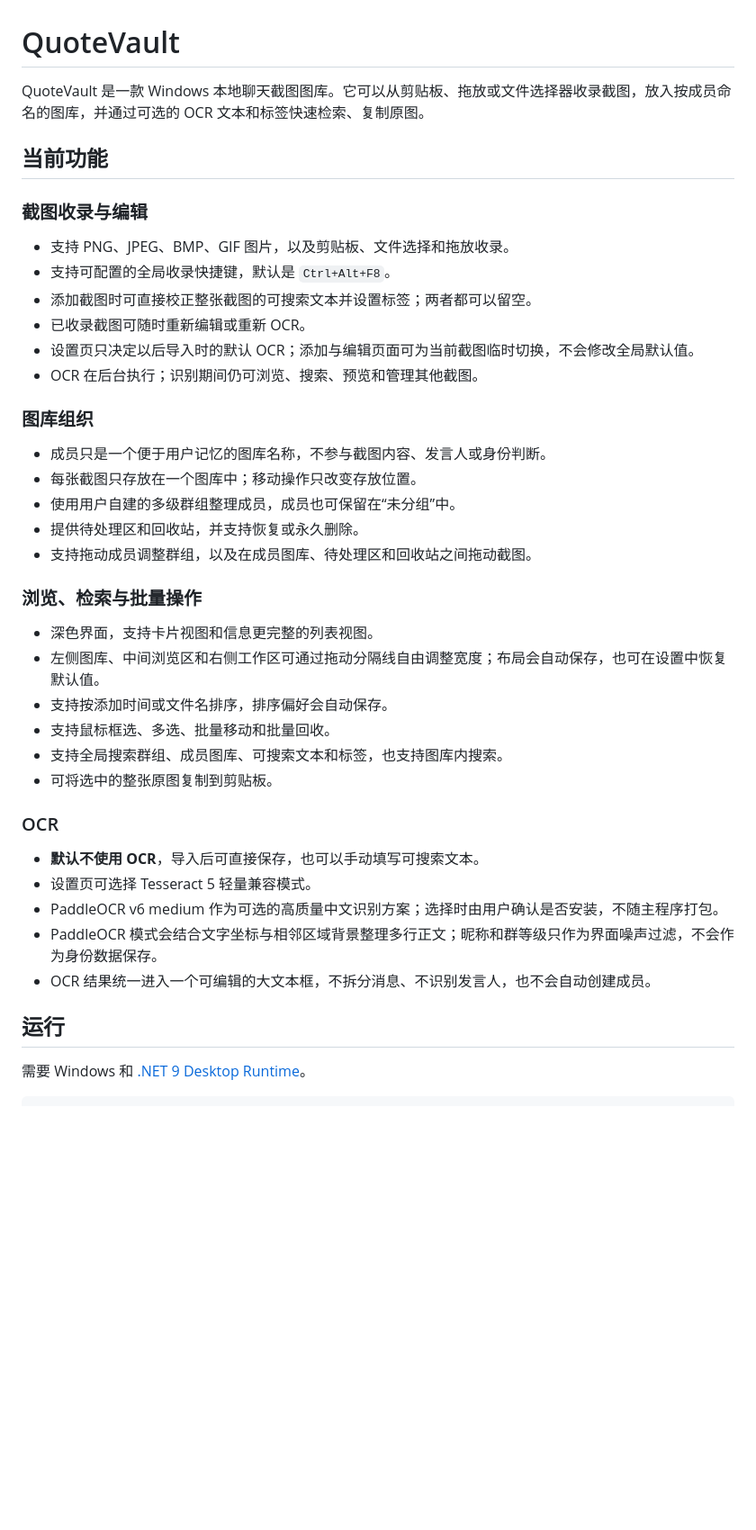
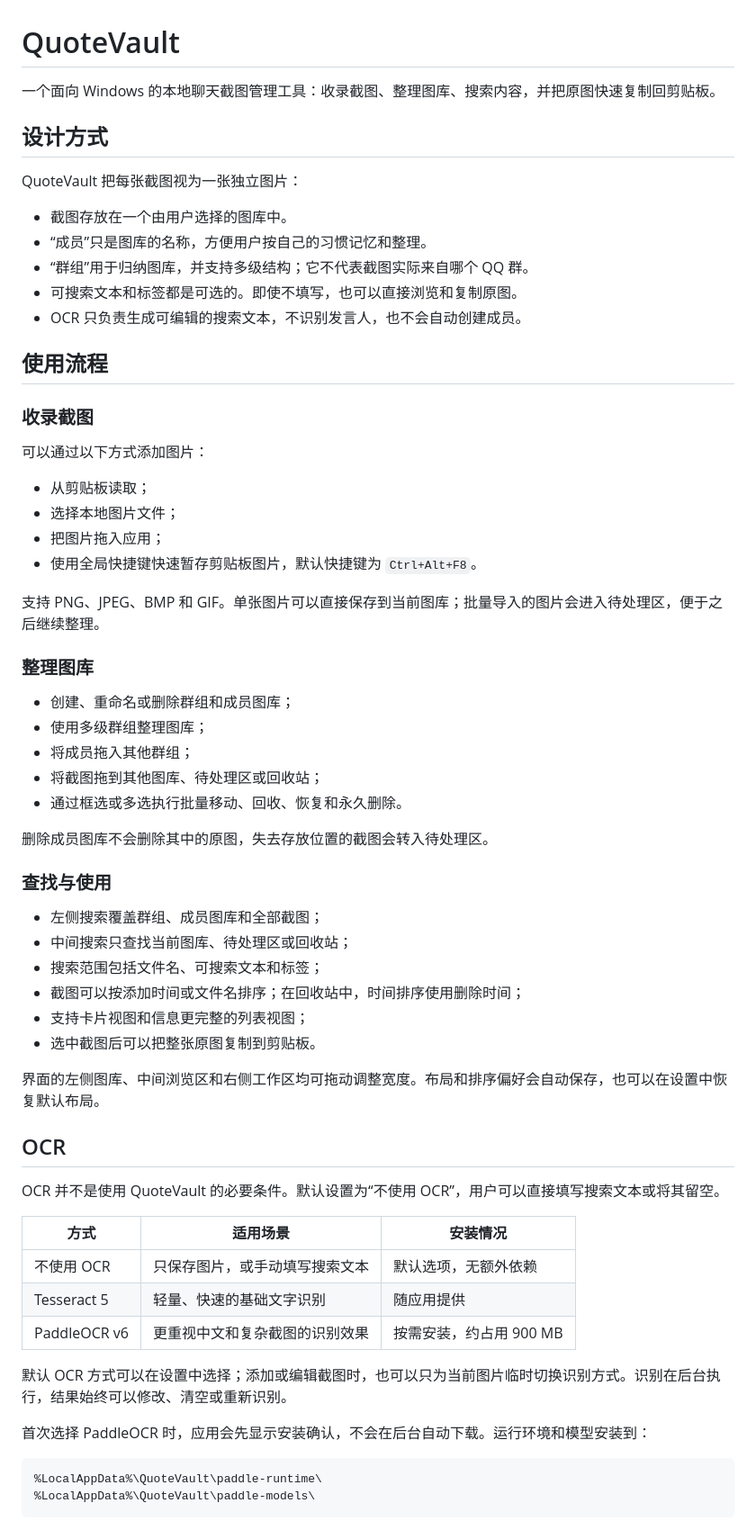
Before and after one commit to Niannya/QuoteVault, a Markdown page: README.md, the part around one of its changes. Shown at 90% size. GitHub-like rendering; blank space fills up the shorter version.

Commit message:
Rewrite README as user documentation

````diff
--- a/README.md
+++ b/README.md
@@ -1,43 +1,67 @@
 # QuoteVault
 
-QuoteVault 是一款 Windows 本地聊天截图图库。它可以从剪贴板、拖放或文件选择器收录截图，放入按成员命名的图库，并通过可选的 OCR 文本和标签快速检索、复制原图。
+一个面向 Windows 的本地聊天截图管理工具：收录截图、整理图库、搜索内容，并把原图快速复制回剪贴板。
 
-## 当前功能
+## 设计方式
 
-### 截图收录与编辑
+QuoteVault 把每张截图视为一张独立图片：
 
-- 支持 PNG、JPEG、BMP、GIF 图片，以及剪贴板、文件选择和拖放收录。
-- 支持可配置的全局收录快捷键，默认是 `Ctrl+Alt+F8`。
-- 添加截图时可直接校正整张截图的可搜索文本并设置标签；两者都可以留空。
-- 已收录截图可随时重新编辑或重新 OCR。
-- 设置页只决定以后导入时的默认 OCR；添加与编辑页面可为当前截图临时切换，不会修改全局默认值。
-- OCR 在后台执行；识别期间仍可浏览、搜索、预览和管理其他截图。
+- 截图存放在一个由用户选择的图库中。
+- “成员”只是图库的名称，方便用户按自己的习惯记忆和整理。
+- “群组”用于归纳图库，并支持多级结构；它不代表截图实际来自哪个 QQ 群。
+- 可搜索文本和标签都是可选的。即使不填写，也可以直接浏览和复制原图。
+- OCR 只负责生成可编辑的搜索文本，不识别发言人，也不会自动创建成员。
 
-### 图库组织
+## 使用流程
 
-- 成员只是一个便于用户记忆的图库名称，不参与截图内容、发言人或身份判断。
-- 每张截图只存放在一个图库中；移动操作只改变存放位置。
-- 使用用户自建的多级群组整理成员，成员也可保留在“未分组”中。
-- 提供待处理区和回收站，并支持恢复或永久删除。
-- 支持拖动成员调整群组，以及在成员图库、待处理区和回收站之间拖动截图。
+### 收录截图
 
-### 浏览、检索与批量操作
+可以通过以下方式添加图片：
 
-- 深色界面，支持卡片视图和信息更完整的列表视图。
-- 左侧图库、中间浏览区和右侧工作区可通过拖动分隔线自由调整宽度；布局会自动保存，也可在设置中恢复默认值。
-- 支持按添加时间或文件名排序，排序偏好会自动保存。
-- 支持鼠标框选、多选、批量移动和批量回收。
-- 支持全局搜索群组、成员图库、可搜索文本和标签，也支持图库内搜索。
-- 可将选中的整张原图复制到剪贴板。
+- 从剪贴板读取；
+- 选择本地图片文件；
+- 把图片拖入应用；
+- 使用全局快捷键快速暂存剪贴板图片，默认快捷键为 `Ctrl+Alt+F8`。
 
-### OCR
+支持 PNG、JPEG、BMP 和 GIF。单张图片可以直接保存到当前图库；批量导入的图片会进入待处理区，便于之后继续整理。
 
-- **默认不使用 OCR**，导入后可直接保存，也可以手动填写可搜索文本。
-- 设置页可选择 Tesseract 5 轻量兼容模式。
-- PaddleOCR v6 medium 作为可选的高质量中文识别方案；选择时由用户确认是否安装，不随主程序打包。
-- PaddleOCR 模式会结合文字坐标与相邻区域背景整理多行正文；昵称和群等级只作为界面噪声过滤，不会作为身份数据保存。
-- OCR 结果统一进入一个可编辑的大文本框，不拆分消息、不识别发言人，也不会自动创建成员。
+### 整理图库
 
-## 运行
+- 创建、重命名或删除群组和成员图库；
+- 使用多级群组整理图库；
+- 将成员拖入其他群组；
+- 将截图拖到其他图库、待处理区或回收站；
+- 通过框选或多选执行批量移动、回收、恢复和永久删除。
 
-需要 Windows 和 [.NET 9 Desktop Runtime](https://dotnet.microsoft.com/download/dotnet/9.0)。
+删除成员图库不会删除其中的原图，失去存放位置的截图会转入待处理区。
+
+### 查找与使用
+
+- 左侧搜索覆盖群组、成员图库和全部截图；
+- 中间搜索只查找当前图库、待处理区或回收站；
+- 搜索范围包括文件名、可搜索文本和标签；
+- 截图可以按添加时间或文件名排序；在回收站中，时间排序使用删除时间；
+- 支持卡片视图和信息更完整的列表视图；
+- 选中截图后可以把整张原图复制到剪贴板。
+
+界面的左侧图库、中间浏览区和右侧工作区均可拖动调整宽度。布局和排序偏好会自动保存，也可以在设置中恢复默认布局。
+
+## OCR
+
+OCR 并不是使用 QuoteVault 的必要条件。默认设置为“不使用 OCR”，用户可以直接填写搜索文本或将其留空。
+
+| 方式 | 适用场景 | 安装情况 |
+| --- | --- | --- |
+| 不使用 OCR | 只保存图片，或手动填写搜索文本 | 默认选项，无额外依赖 |
+| Tesseract 5 | 轻量、快速的基础文字识别 | 随应用提供 |
+| PaddleOCR v6 | 更重视中文和复杂截图的识别效果 | 按需安装，约占用 900 MB |
+
+默认 OCR 方式可以在设置中选择；添加或编辑截图时，也可以只为当前图片临时切换识别方式。识别在后台执行，结果始终可以修改、清空或重新识别。
+
+首次选择 PaddleOCR 时，应用会先显示安装确认，不会在后台自动下载。运行环境和模型安装到：
+
+```text
+%LocalAppData%\QuoteVault\paddle-runtime\
+%LocalAppData%\QuoteVault\paddle-models\
+```
+
````
Also changed, not shown: other parts of README.md (+42 -39 lines).
